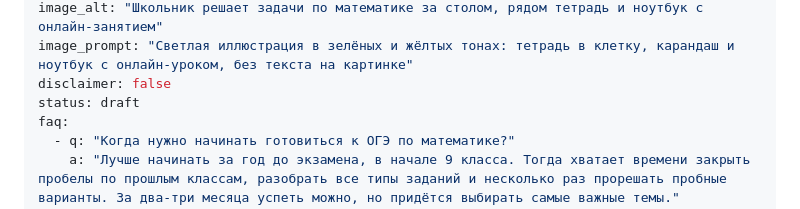
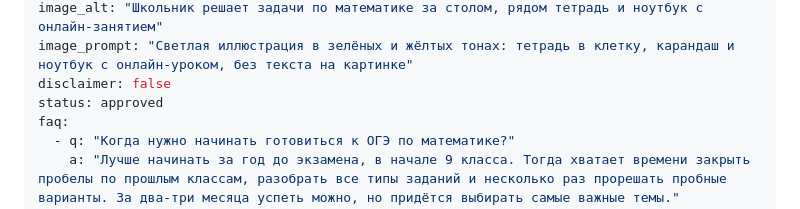
Before and after one commit to murzzsite/math-tutor-online, a Markdown page: articles/kak-podgotovitsya-k-oge-po-matematike.md, the part around the change. Rendered like a GitHub page.

Commit message:
blog: клиент нажал «Опубликовать» (articles/kak-podgotovitsya-k-oge-po-matematike.md)

```diff
--- a/articles/kak-podgotovitsya-k-oge-po-matematike.md
+++ b/articles/kak-podgotovitsya-k-oge-po-matematike.md
@@ -10,7 +10,7 @@ image: ""
 image_alt: "Школьник решает задачи по математике за столом, рядом тетрадь и ноутбук с онлайн-занятием"
 image_prompt: "Светлая иллюстрация в зелёных и жёлтых тонах: тетрадь в клетку, карандаш и ноутбук с онлайн-уроком, без текста на картинке"
 disclaimer: false
-status: draft
+status: approved
 faq:
   - q: "Когда нужно начинать готовиться к ОГЭ по математике?"
     a: "Лучше начинать за год до экзамена, в начале 9 класса. Тогда хватает времени закрыть пробелы по прошлым классам, разобрать все типы заданий и несколько раз прорешать пробные варианты. За два-три месяца успеть можно, но придётся выбирать самые важные темы."
```
